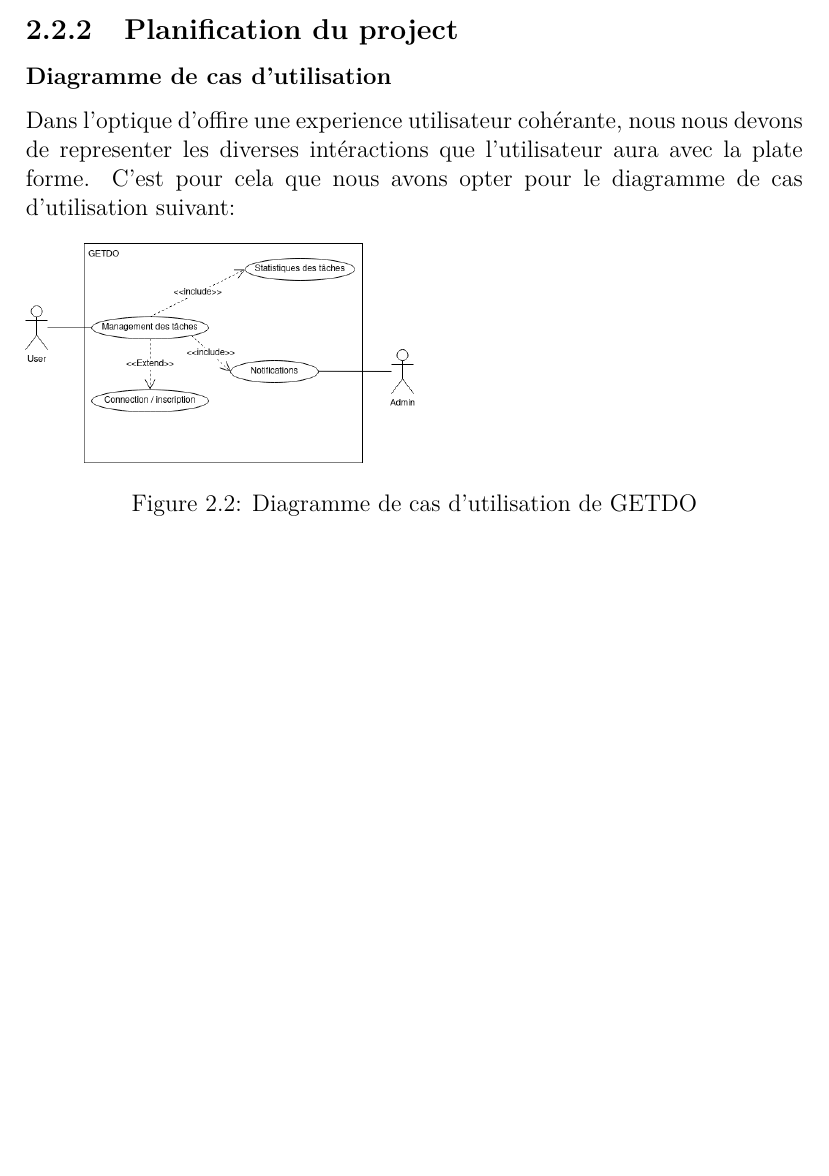
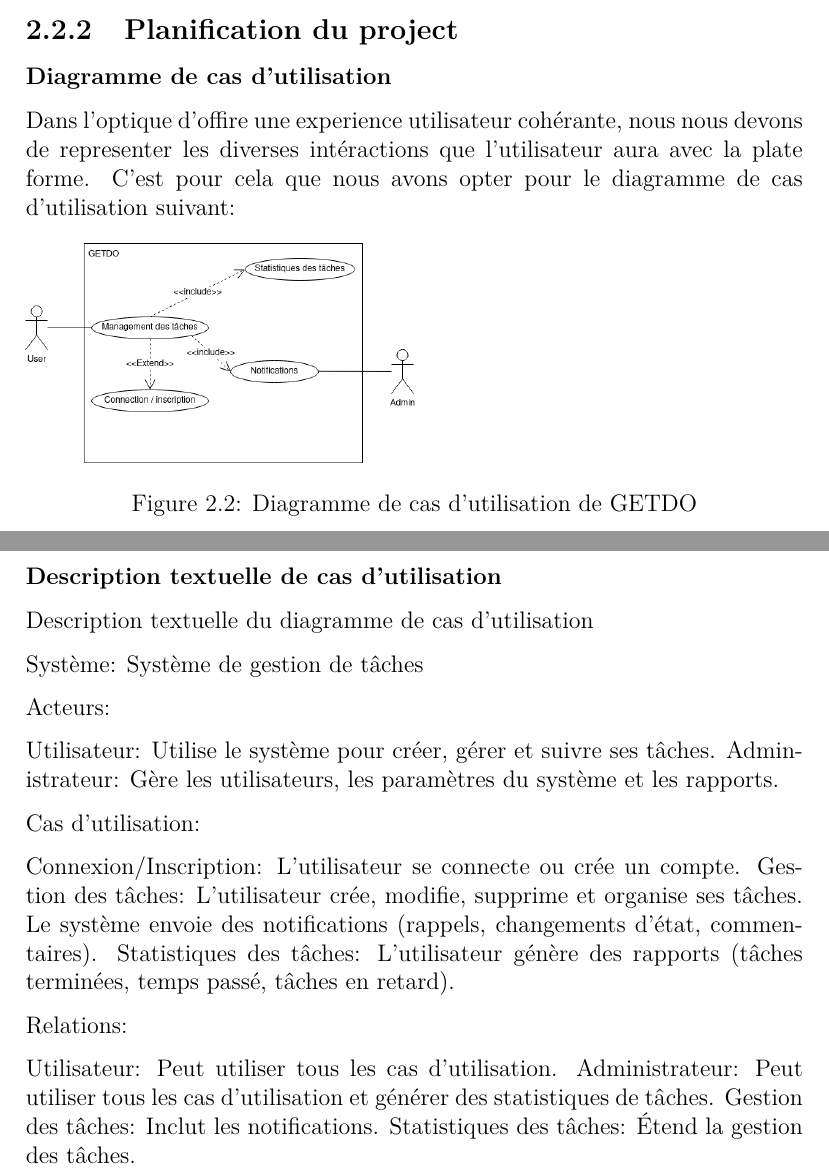
Before and after one commit to NkABO074/rapport-de-soutenance-nv3-iut-2023.2024, a LaTeX document (Rapport.tex): part of page 9 of 9 before the commit and two parts of pages 9 and 10 of 10 after it, the two joined at a grey line, cut so that both start at the same text, the shorter picture padded with empty space. Compiled offline with pdfLaTeX.

Commit message:
test commit

```diff
--- a/Rapport.tex
+++ b/Rapport.tex
@@ -141,6 +141,29 @@ Dans l'optique d'offire une experience utilisateur cohérante, nous nous devons
     \label{fig:GETDO_UseCaseDiagramm}
 \end{figure}
 
+\subsubsection*{Description textuelle de cas d'utilisation}
+Description textuelle du diagramme de cas d'utilisation
 
+Système: Système de gestion de tâches
+
+Acteurs:
+
+    Utilisateur: Utilise le système pour créer, gérer et suivre ses tâches.
+    Administrateur: Gère les utilisateurs, les paramètres du système et les rapports.
+
+Cas d'utilisation:
+
+    Connexion/Inscription: L'utilisateur se connecte ou crée un compte.
+    Gestion des tâches:
+        L'utilisateur crée, modifie, supprime et organise ses tâches.
+        Le système envoie des notifications (rappels, changements d'état, commentaires).
+    Statistiques des tâches: L'utilisateur génère des rapports (tâches terminées, temps passé, tâches en retard).
+
+Relations:
+
+    Utilisateur: Peut utiliser tous les cas d'utilisation.
+    Administrateur: Peut utiliser tous les cas d'utilisation et générer des statistiques de tâches.
+    Gestion des tâches: Inclut les notifications.
+    Statistiques des tâches: Étend la gestion des tâches.
 
 \end{document}
```
Also changed, not shown: Rapport.pdf, Rapport.tex (2 more changed lines).
